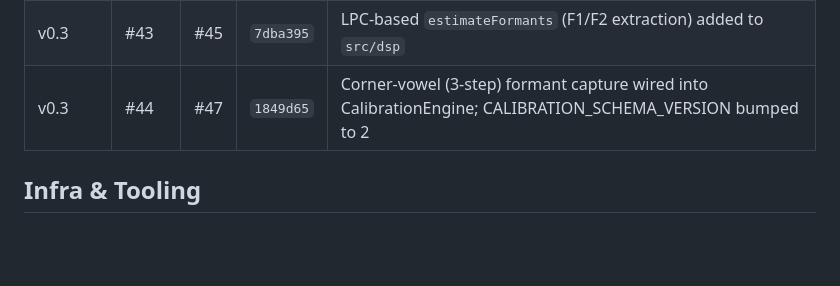
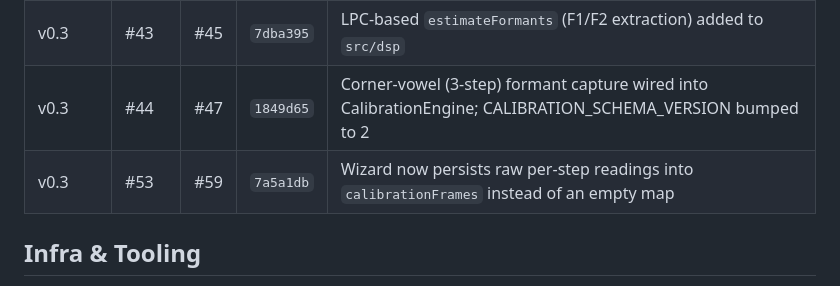
Before and after one commit to lvndrpup/voice-trainer, a Markdown page: docs/ledger.md, the part around the change. Rendered like a GitHub page; blank space fills up the shorter version.

Commit message:
docs: add ledger row for PR #59 (#61)

```diff
--- a/docs/ledger.md
+++ b/docs/ledger.md
@@ -70,6 +70,7 @@ can't be part of the PR it's documenting. After a PR merges:
 | v0.3 | #17 | #18 | `f686930` | Calibration step-sequencing engine (steps 0/1/2/4/5) + CalibrationStore; SessionStore split into idb.ts |
 | v0.3 | #43 | #45 | `7dba395` | LPC-based `estimateFormants` (F1/F2 extraction) added to `src/dsp` |
 | v0.3 | #44 | #47 | `1849d65` | Corner-vowel (3-step) formant capture wired into CalibrationEngine; CALIBRATION_SCHEMA_VERSION bumped to 2 |
+| v0.3 | #53 | #59 | `7a5a1db` | Wizard now persists raw per-step readings into `calibrationFrames` instead of an empty map |
 
 ## Infra & Tooling
 
```
